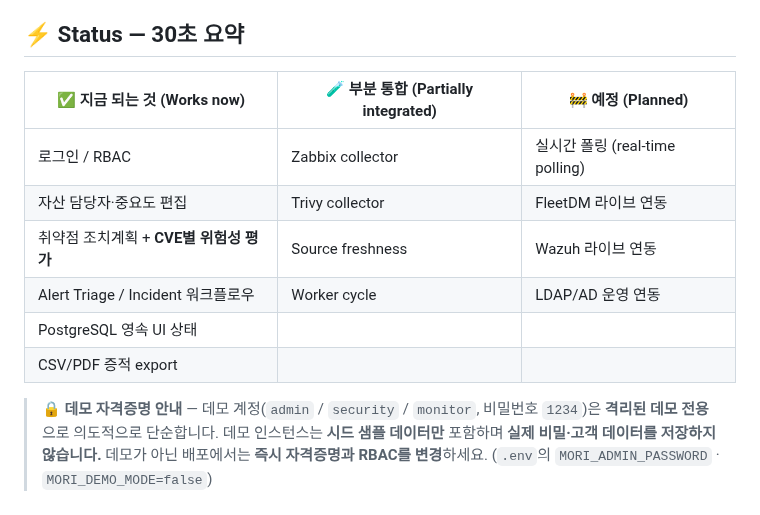
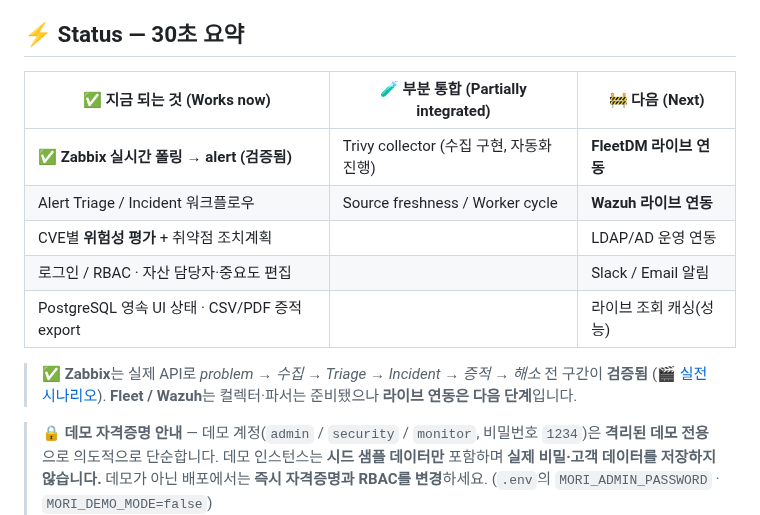
Before and after one commit to saranf/mori-soc, a Markdown page: README.md, the part around the change. Drawn GitHub-style.

Commit message:
1) README 상태 충돌 정리: Zabbix=verified / Fleet·Wazuh=next 명확 구분
⚡ Status 표에서 Zabbix 를 '✅ 검증됨(실시간 폴링→alert)'으로 올리고,
'실시간 폴링'을 Planned 에서 제거(Zabbix 로 실증). Fleet/Wazuh 는 'Next'로
명확히 분리. 3열 헤더 Planned→Next.

```diff
--- a/README.md
+++ b/README.md
@@ -28,14 +28,15 @@
 
 ## ⚡ Status — 30초 요약
 
-| ✅ 지금 되는 것 (Works now) | 🧪 부분 통합 (Partially integrated) | 🚧 예정 (Planned) |
+| ✅ 지금 되는 것 (Works now) | 🧪 부분 통합 (Partially integrated) | 🚧 다음 (Next) |
 |---|---|---|
-| 로그인 / RBAC | Zabbix collector | 실시간 폴링 (real-time polling) |
-| 자산 담당자·중요도 편집 | Trivy collector | FleetDM 라이브 연동 |
-| 취약점 조치계획 + **CVE별 위험성 평가** | Source freshness | Wazuh 라이브 연동 |
-| Alert Triage / Incident 워크플로우 | Worker cycle | LDAP/AD 운영 연동 |
-| PostgreSQL 영속 UI 상태 | | |
-| CSV/PDF 증적 export | | |
+| **✅ Zabbix 실시간 폴링 → alert (검증됨)** | Trivy collector (수집 구현, 자동화 진행) | **FleetDM 라이브 연동** |
+| Alert Triage / Incident 워크플로우 | Source freshness / Worker cycle | **Wazuh 라이브 연동** |
+| CVE별 **위험성 평가** + 취약점 조치계획 | | LDAP/AD 운영 연동 |
+| 로그인 / RBAC · 자산 담당자·중요도 편집 | | Slack / Email 알림 |
+| PostgreSQL 영속 UI 상태 · CSV/PDF 증적 export | | 라이브 조회 캐싱(성능) |
+
+> ✅ **Zabbix**는 실제 API로 *problem → 수집 → Triage → Incident → 증적 → 해소* 전 구간이 **검증됨** ([🎬 실전 시나리오](#-실전-시나리오--zabbix-운영-문제--감사-증적-실제-api-연동-검증됨)). **Fleet / Wazuh**는 컬렉터·파서는 준비됐으나 **라이브 연동은 다음 단계**입니다.
 
 > 🔒 **데모 자격증명 안내** — 데모 계정(`admin` / `security` / `monitor`, 비밀번호 `1234`)은 **격리된 데모 전용**으로 의도적으로 단순합니다. 데모 인스턴스는 **시드 샘플 데이터만** 포함하며 **실제 비밀·고객 데이터를 저장하지 않습니다.** 데모가 아닌 배포에서는 **즉시 자격증명과 RBAC를 변경**하세요. (`.env`의 `MORI_ADMIN_PASSWORD` · `MORI_DEMO_MODE=false`)
 
```
Also changed, not shown: README.en.md (+8 -7 lines).
